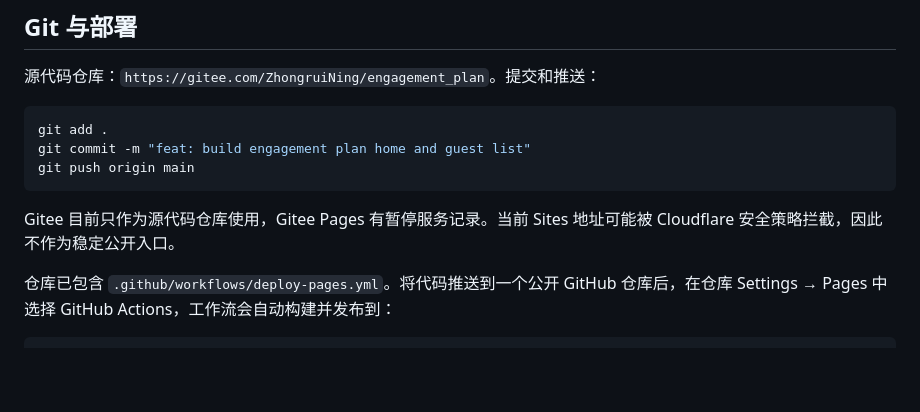
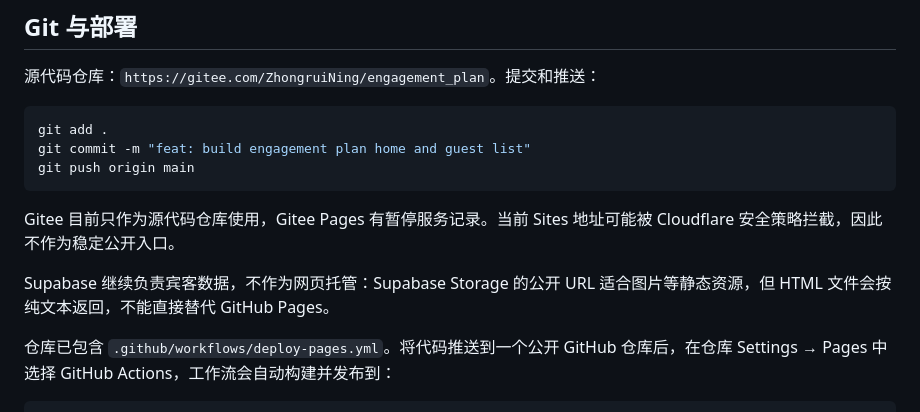
Before and after one commit to ZhongruiNing/engagement_plan, a Markdown page: README.md, the part around the change. Rendered like a GitHub page; blank space fills up the shorter version.

Commit message:
docs: explain hosting options and project layout

````diff
--- a/README.md
+++ b/README.md
@@ -94,6 +94,8 @@ git push origin main
 
 Gitee 目前只作为源代码仓库使用，Gitee Pages 有暂停服务记录。当前 Sites 地址可能被 Cloudflare 安全策略拦截，因此不作为稳定公开入口。
 
+Supabase 继续负责宾客数据，不作为网页托管：Supabase Storage 的公开 URL 适合图片等静态资源，但 HTML 文件会按纯文本返回，不能直接替代 GitHub Pages。
+
 仓库已包含 `.github/workflows/deploy-pages.yml`。将代码推送到一个公开 GitHub 仓库后，在仓库 Settings → Pages 中选择 GitHub Actions，工作流会自动构建并发布到：
 
 ```text
````
